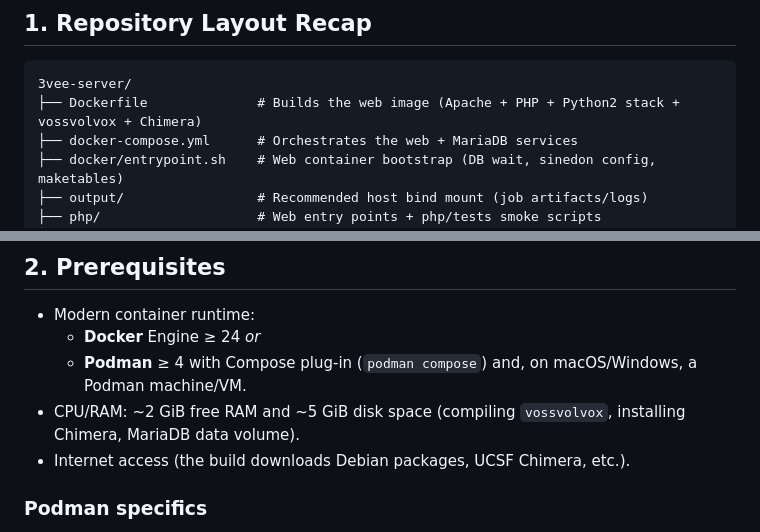
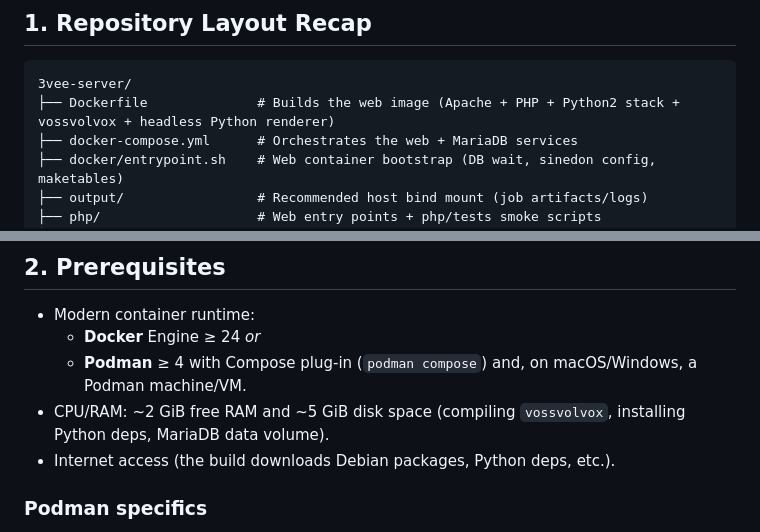
Before and after one commit to vosslab/3vee-server, a Markdown page: CONTAINER.md, 2 parts joined by grey strips. Rendered like a GitHub page.

````diff
--- a/CONTAINER.md
+++ b/CONTAINER.md
@@ -5,7 +5,7 @@ This document captures every gory detail required to build, run, and hack on the
 ## 1. Repository Layout Recap
 ```
 3vee-server/
-├── Dockerfile              # Builds the web image (Apache + PHP + Python2 stack + vossvolvox + Chimera)
+├── Dockerfile              # Builds the web image (Apache + PHP + Python2 stack + vossvolvox + headless Python renderer)
 ├── docker-compose.yml      # Orchestrates the web + MariaDB services
 ├── docker/entrypoint.sh    # Web container bootstrap (DB wait, sinedon config, maketables)
 ├── output/                 # Recommended host bind mount (job artifacts/logs)
@@ -20,8 +20,8 @@ During the image build we automatically clone `https://github.com/vosslab/vossvo
 - Modern container runtime:
   - **Docker** Engine ≥ 24 *or*
   - **Podman** ≥ 4 with Compose plug-in (`podman compose`) and, on macOS/Windows, a Podman machine/VM.
-- CPU/RAM: ~2 GiB free RAM and ~5 GiB disk space (compiling `vossvolvox`, installing Chimera, MariaDB data volume).
-- Internet access (the build downloads Debian packages, UCSF Chimera, etc.).
+- CPU/RAM: ~2 GiB free RAM and ~5 GiB disk space (compiling `vossvolvox`, installing Python deps, MariaDB data volume).
+- Internet access (the build downloads Debian packages, Python deps, etc.).
 
 ### Podman specifics
 - On Linux, Podman can run rootless natively. On macOS/Windows, Podman spins up a VM; check with `podman machine ls`, start it via `podman machine start <name>` if it is stopped, and only run `podman machine init --now --user-mode-networking` when creating a new VM to ensure host ports forward into the guest.
````
Also changed, not shown: AGENTS.md (+1 -1 lines), README.md (+5 -6 lines).
